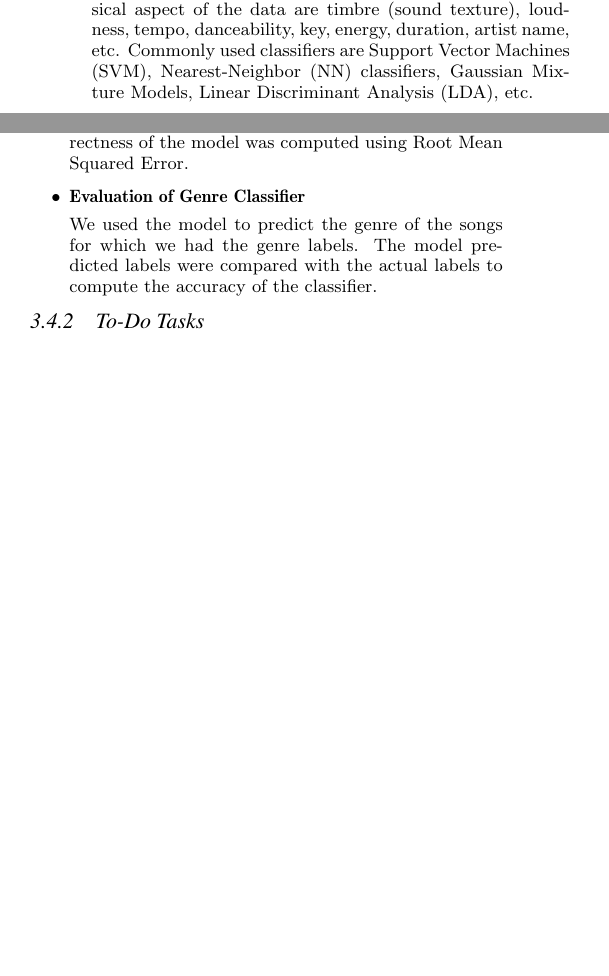
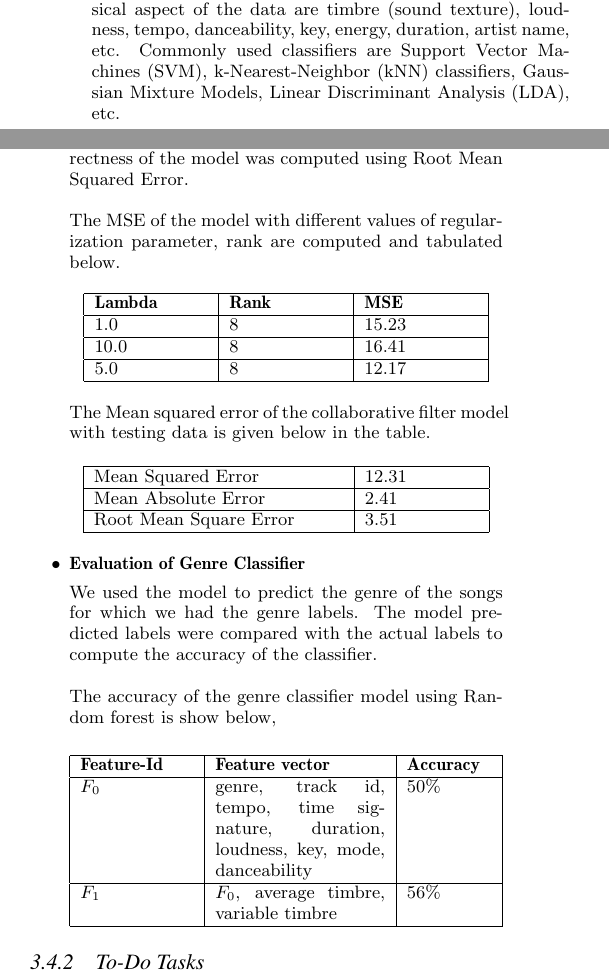
Before and after one commit to Sunhick/music-cognita, a LaTeX paper (report/IEEE_tex/sig-project-report.tex): two parts of the columns of pages 4 and 5 of 7, joined at a grey line, cut so that both start at the same text, the shorter picture padded with empty space. Compiled offline with pdfLaTeX.

Commit message:
tabulated evaluation results
tabulated evaluation results of Collaborative Filter & genre classifier model.

```diff
--- a/report/IEEE_tex/sig-project-report.tex
+++ b/report/IEEE_tex/sig-project-report.tex
@@ -279,7 +280,7 @@ This project would make recommendations based on collaborative filter and conten
 
 \subsection{Building an Automatic Genre Classification System}
 A music genre is conventional category that identifies some piece of music as belonging to some stylistic criteria. Automatic Genre Classification is the classification of a given piece of music into its genre using data mining techniques and machine learning algorithms. The music genre classification would be done by building a feature representation of the song followed by a classification system which would predict the genre.\\\\
-The various feature classes to represent acoustic and musical aspect of the data are timbre (sound texture), loudness, tempo, danceability, key, energy, duration, artist name, etc. Commonly used classifiers are Support Vector Machines (SVM), Nearest-Neighbor (NN) classifiers, Gaussian Mixture Models, Linear Discriminant Analysis (LDA), etc.\\
+The various feature classes to represent acoustic and musical aspect of the data are timbre (sound texture), loudness, tempo, danceability, key, energy, duration, artist name, etc. Commonly used classifiers are Support Vector Machines (SVM), k-Nearest-Neighbor (kNN) classifiers, Gaussian Mixture Models, Linear Discriminant Analysis (LDA), etc.\\
 
 \subsection{Dataset Description}
 The Million Song Dataset (MSD), is used as the primary dataset for our project. The raw data consisted of listening history of a million users in HD5 format. The dataset consists of the listening history of million users. but we used only a part of the data in our project. The whole dataset is about 280 Gb which consists of 48 million entries in it. We have considered a subset of 1 million entries and we have divided the same into Train and Test data in the ratio of 4:1 for testing and evaluating the accuracy of the system.
@@ -347,11 +348,41 @@ We are considering a dataset for 10000 songs with around 1.45 million entries in
 
     \item \textbf{Evaluation of Model-Based Collaborative Filter}
 
-    We used the model to predict the songs for a particular user for whom we had the listening history. Then correctness of the model was computed using Root Mean Squared Error.
+    We used the model to predict the songs for a particular user for whom we had the listening history. Then correctness of the model was computed using Root Mean Squared Error. \\\\
+    The MSE of the model with different values of regularization parameter, rank are computed and tabulated below.
+\begin{center}
+\begin{tabular} { |p{2cm}|p{2cm}|p{2cm}| }
+\hline \textbf{Lambda} & \textbf{Rank} &\textbf{MSE} \\
+\hline 1.0 & 8 & 15.23 \\
+\hline 10.0 & 8 & 16.41 \\
+\hline 5.0 & 8 & 12.17 \\
+\hline
+\end{tabular}
+\end{center}
+
+The Mean squared error of the collaborative filter model with testing data is given below in the table.
+\begin{center}
+\begin{tabular} { |p{4.4cm}|p{2cm}| }
+\hline Mean Squared Error & 12.31 \\
+\hline Mean Absolute Error & 2.41 \\
+\hline Root Mean Square Error & 3.51 \\
+\hline
+\end{tabular}
+\end{center}
 
     \item \textbf{Evaluation of Genre Classifier}
 
-    We used the model to predict the genre of the songs for which we had the genre labels. The model predicted labels were compared with the actual labels to compute the accuracy of the classifier.
+    We used the model to predict the genre of the songs for which we had the genre labels. The model predicted labels were compared with the actual labels to compute the accuracy of the classifier.\\\\
+    The accuracy of the genre classifier model using Random forest is show below,
+
+\begin{center}
+\begin{tabular} { |p{2cm}|p{3cm}|p{1.5cm}| }
+\hline \textbf{Feature-Id} & \textbf{Feature vector} &\textbf{Accuracy} \\
+\hline $F_0$ & genre, track id, tempo, time signature, duration, loudness, key, mode, danceability & 50\% \\
+\hline $F_1$ & $F_0$, average timbre, variable timbre & 56\% \\
+\hline
+\end{tabular}
+\end{center}
 \end{itemize}
 
 \subsubsection{To-Do Tasks}
```
Also changed, not shown: report/IEEE_tex/sig-project-report.tex (5 more changed lines).
